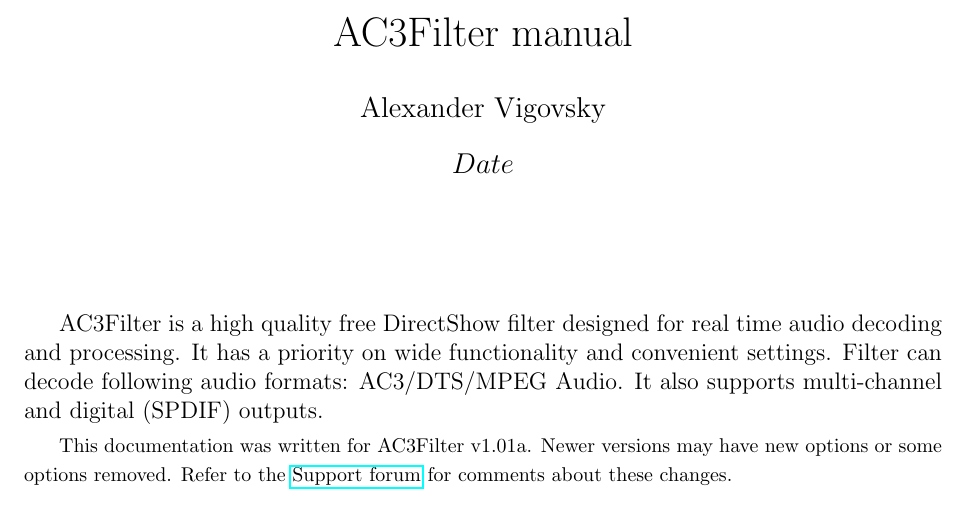
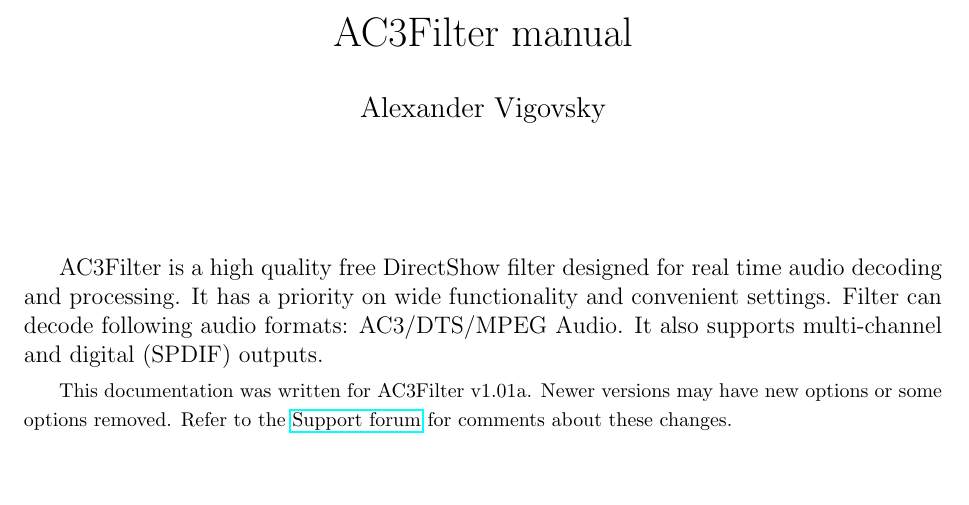
Before and after one commit to dimonds90/ac3filter, a LaTeX document (doc/ac3filter_eng.tex): part of page 1 of 29, cut so that both start at the same text, the shorter picture padded with empty space. Compiled offline with pdfLaTeX; the source files are stored in an older character set and shown here as Unicode.

Commit message:
No date in header

```diff
--- a/doc/ac3filter_eng.tex
+++ b/doc/ac3filter_eng.tex
@@ -8,7 +8,7 @@
 
 \title{AC3Filter manual}
 \author{Alexander Vigovsky}
-\date{$Date$}
+\date{}
 \setcounter{tocdepth}{2}
 
 %%%%%%%%%%%%%%%%%%%%%%%%%%%%%%%%%%%%%%%%%%%%%%%%%%%%%%%%%%%
```
